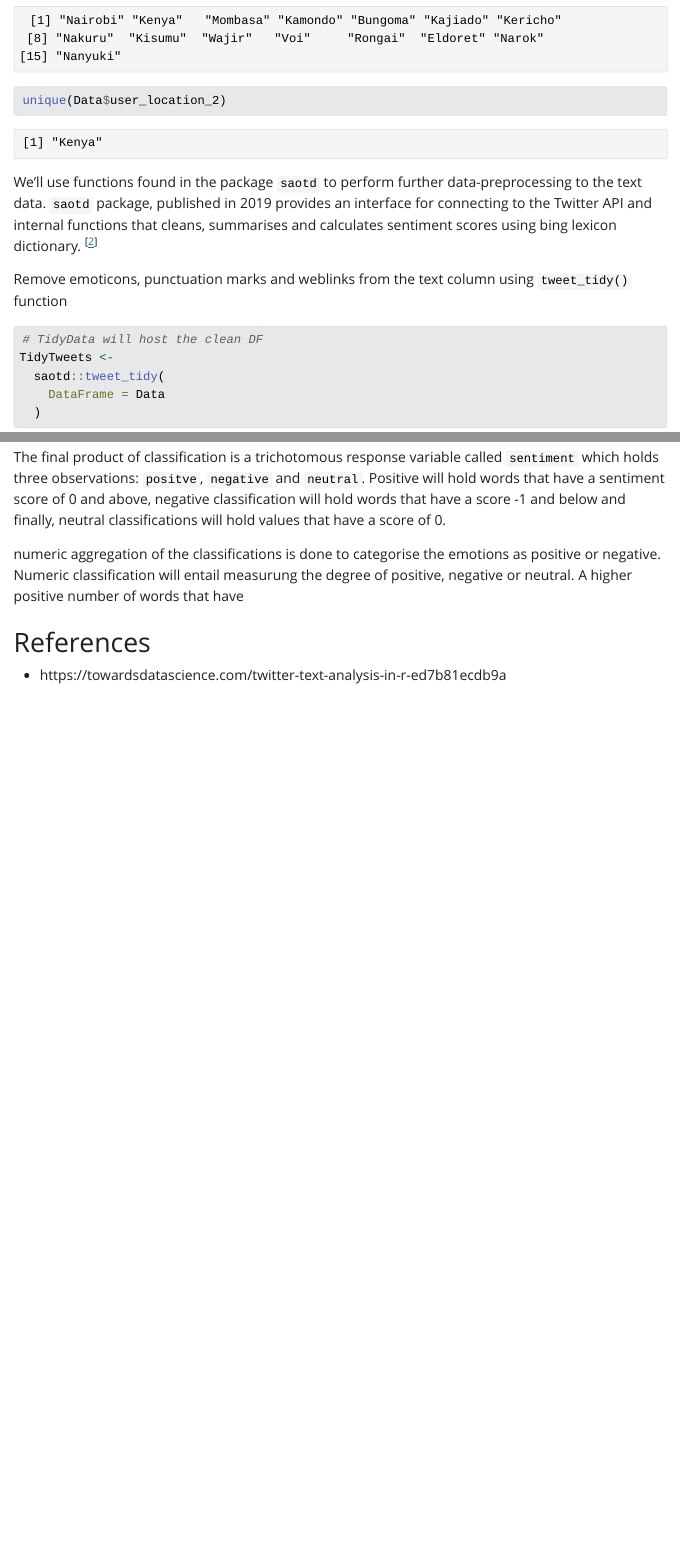
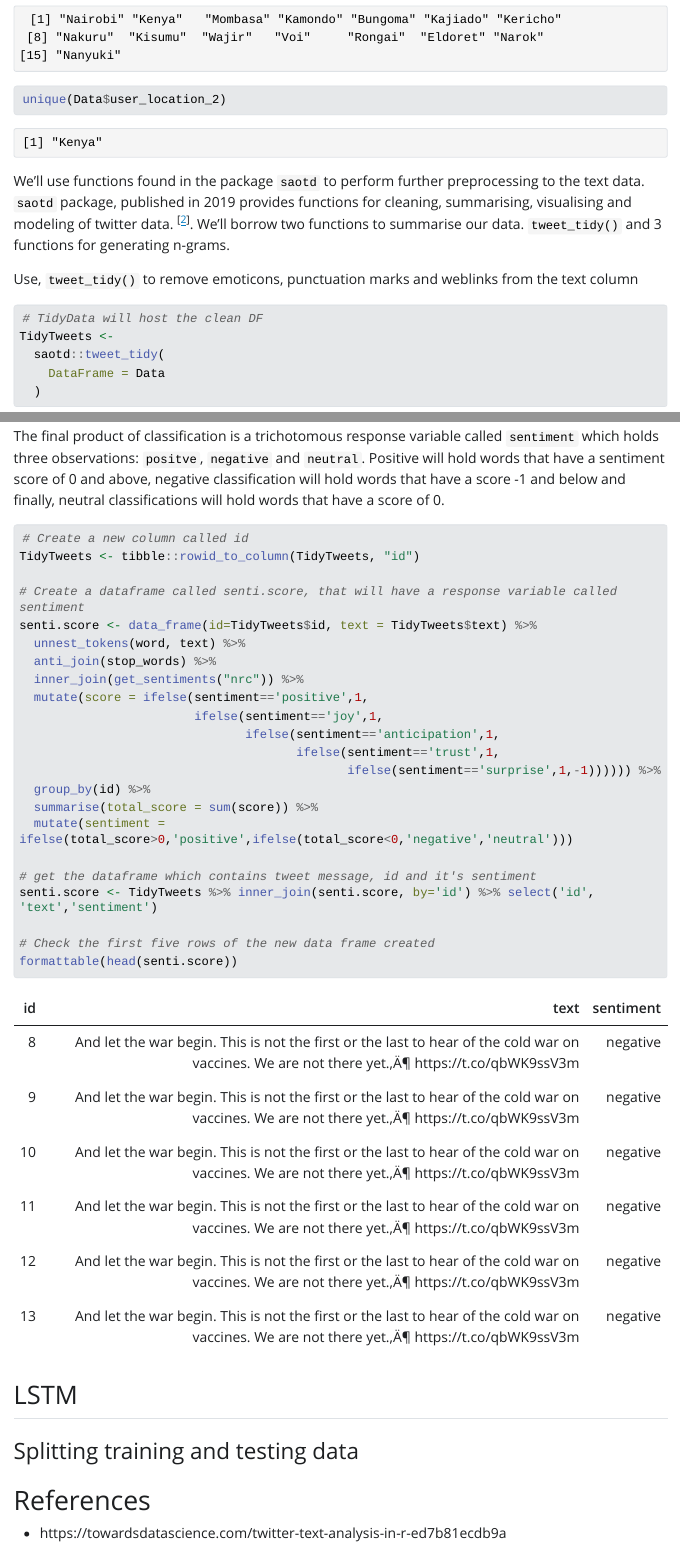
Before and after one commit to moloscripts/Sentiment-AnalyseR, a Quarto document (index.qmd): the page in a window 1100 px wide, from 2000 px down before the commit and from 2130 px down after it, so that both start at the same text, and a second part further down, joined at a grey line. The pictures show the output file index.html that the author committed with the source, opened offline; Quarto's library style sheets are replaced by a plain one without menus; long lines of code are wrapped.

Commit message:
minor modifications to the project

````diff
--- a/index.qmd
+++ b/index.qmd
@@ -68,10 +73,10 @@ unique(Data$user_location_1)
 unique(Data$user_location_2)
 ```
 
+We'll use functions found in the package `saotd` to perform further preprocessing to the text data. `saotd` package, published in 2019 provides functions for cleaning, summarising, visualising and modeling of twitter data. ^\[[2](https://zenodo.org/record/2578973#.Y_Mn7rRBx4A){target="_blank"}\]^. We'll borrow two functions to summarise our data. `tweet_tidy()` and 3 functions for generating n-grams.
 
-We'll use functions found in the package `saotd` to perform further data-preprocessing to the text data. `saotd` package, published in 2019 provides an interface for connecting to the Twitter API and internal functions that cleans, summarises and calculates sentiment scores using bing lexicon dictionary. ^\[[2](https://zenodo.org/record/2578973#.Y_Mn7rRBx4A){target="_blank"}\]^
+Use, `tweet_tidy()` to remove emoticons, punctuation marks and weblinks from the text column
 
-Remove emoticons, punctuation marks and weblinks from the text column using `tweet_tidy()` function
 ```{r}
 # TidyData will host the clean DF
 TidyTweets <-
@@ -127,16 +131,42 @@ These emotions are further classified numerically using positive numbers and neg
 
-The final product of classification is a trichotomous response variable called `sentiment` which holds three observations: `positve`, `negative` and `neutral`. Positive will hold words that have a sentiment score of 0 and above, negative classification will hold words that have a score -1 and below and finally,  neutral classifications will hold values that have a score of 0.
+Sentiment scores are derived based on classification of emotions present in the data. Classification of these emotions is done using the `nrc` lexicon which categorizes each word present in the tweets to one of the 10 sentiment categories of anger, anticipation, disgust, fear, joy, negative, positive, sadness, surprise and trust. These emotions are further classified numerically using positive numbers and negative numbers. The higher the positive number in each emotion, the higher the degree of positive sentiment that word has. Vice-versa applies.
 
+The final product of classification is a trichotomous response variable called `sentiment` which holds three observations: `positve`, `negative` and `neutral`. Positive will hold words that have a sentiment score of 0 and above, negative classification will hold words that have a score -1 and below and finally, neutral classifications will hold words that have a score of 0.
 
+```{r}
+#| warning: false
 
-numeric aggregation of the classifications is done to categorise the emotions as positive or negative. Numeric classification will entail measurung the degree of positive, negative or neutral. A higher positive number of words that have
+# Create a new column called id
+TidyTweets <- tibble::rowid_to_column(TidyTweets, "id")
 
+# Create a dataframe called senti.score, that will have a response variable called sentiment
+senti.score <- data_frame(id=TidyTweets$id, text = TidyTweets$text) %>%
+  unnest_tokens(word, text) %>%
+  anti_join(stop_words) %>%
+  inner_join(get_sentiments("nrc")) %>%
+  mutate(score = ifelse(sentiment=='positive',1,
+                        ifelse(sentiment=='joy',1,
+                               ifelse(sentiment=='anticipation',1,
+                                      ifelse(sentiment=='trust',1,
+                                             ifelse(sentiment=='surprise',1,-1)))))) %>%
+  group_by(id) %>%
+  summarise(total_score = sum(score)) %>%
+  mutate(sentiment = ifelse(total_score>0,'positive',ifelse(total_score<0,'negative','neutral')))
+
+# get the dataframe which contains tweet message, id and it's sentiment
+senti.score <- TidyTweets %>% inner_join(senti.score, by='id') %>% select('id', 'text','sentiment')
+
+# Check the first five rows of the new data frame created
+formattable(head(senti.score))
+```
+
+## LSTM
+
+### Splitting training and testing data
 
 # References
 
-* https://towardsdatascience.com/twitter-text-analysis-in-r-ed7b81ecdb9a
-
-
+-   https://towardsdatascience.com/twitter-text-analysis-in-r-ed7b81ecdb9a
 
 <!-- ## Natural Language Processing (NLP) -->
 
````
Also changed, not shown: index.html, index_files/figure-html/unnamed-chunk-6-1.png, index.qmd (50 more changed lines).
